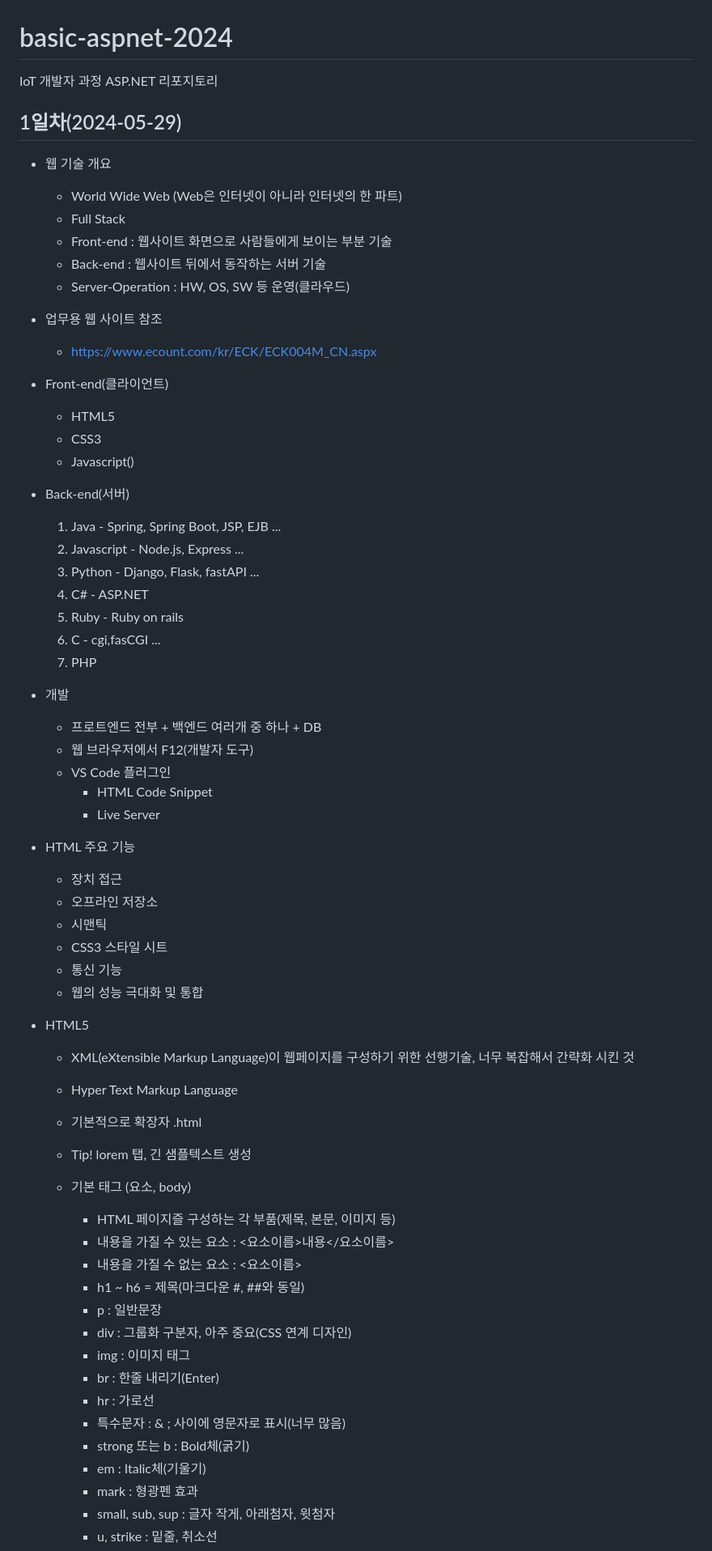
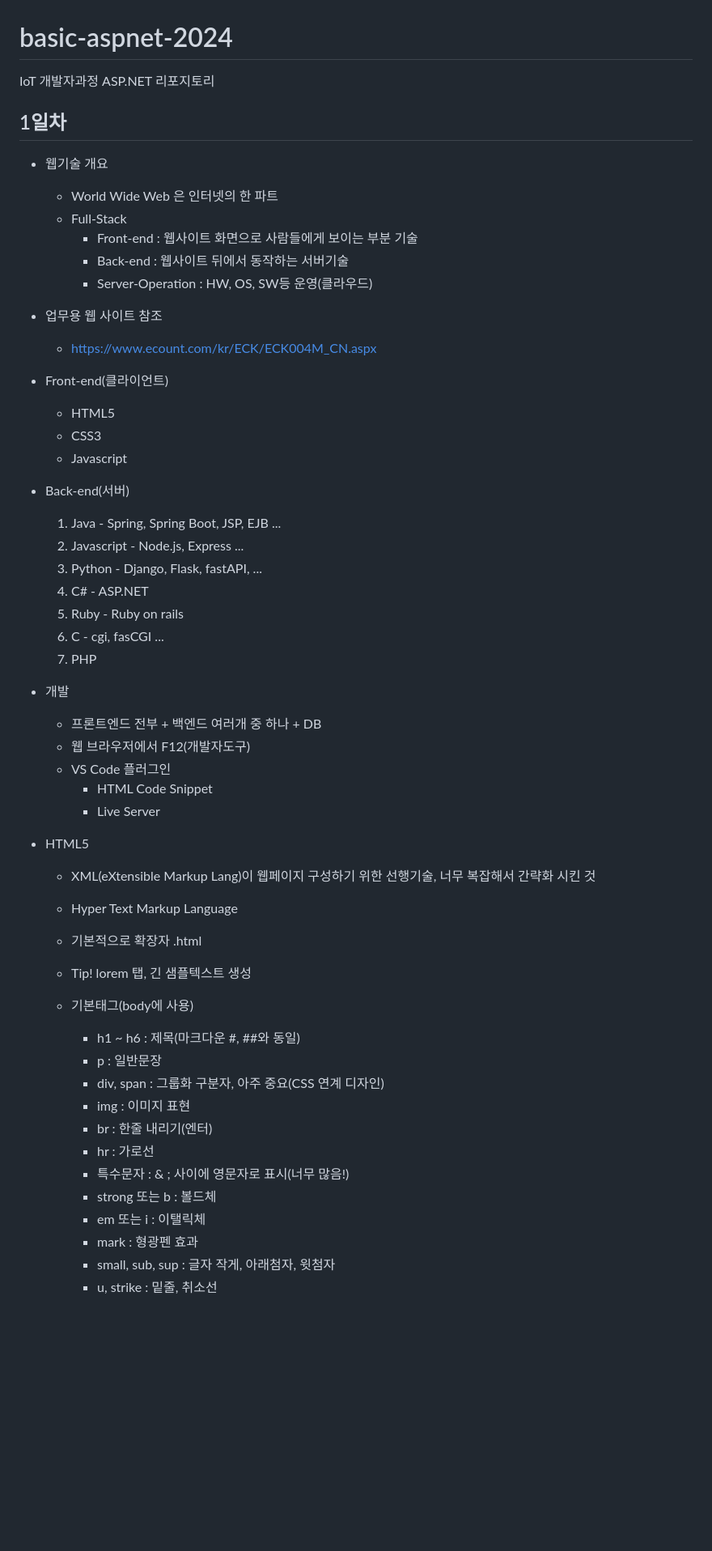
Before and after one commit to JinyongSon/basic-aspnet-2024, a Markdown page: README.md, the part around one of its changes. Shown at 81% size. GitHub-like rendering; blank space fills up the shorter version.

```diff
--- a/README.md
+++ b/README.md
@@ -1,13 +1,13 @@
 # basic-aspnet-2024
-IoT 개발자 과정  ASP.NET 리포지토리
+IoT 개발자과정 ASP.NET 리포지토리
 
-## 1일차(2024-05-29)
-- 웹 기술 개요
-    - World Wide Web (Web은 인터넷이 아니라 인터넷의 한 파트)
-    - Full Stack
-    - Front-end : 웹사이트 화면으로 사람들에게 보이는 부분 기술
-    - Back-end : 웹사이트 뒤에서 동작하는 서버 기술
-    - Server-Operation : HW, OS, SW 등 운영(클라우드)
+## 1일차
+- 웹기술 개요
+    - World Wide Web 은 인터넷의 한 파트
+    - Full-Stack
+        - Front-end : 웹사이트 화면으로 사람들에게 보이는 부분 기술
+        - Back-end : 웹사이트 뒤에서 동작하는 서버기술
+        - Server-Operation : HW, OS, SW등 운영(클라우드)
 
 - 업무용 웹 사이트 참조
     - https://www.ecount.com/kr/ECK/ECK004M_CN.aspx
@@ -15,50 +15,39 @@ IoT 개발자 과정  ASP.NET 리포지토리
 - Front-end(클라이언트)
     - HTML5
     - CSS3
-    - Javascript()
+    - Javascript
 
 - Back-end(서버)
     1. Java - Spring, Spring Boot, JSP, EJB ...
-    6. Javascript - Node.js, Express ...
-    3. Python - Django, Flask, fastAPI ...
-    2. C# - ASP.NET
-    4. Ruby - Ruby on rails
-    5. C - cgi,fasCGI ...
+    2. Javascript - Node.js, Express ...
+    3. Python - Django, Flask, fastAPI, ...
+    4. C# - ASP.NET
+    5. Ruby - Ruby on rails
+    6. C - cgi, fasCGI ...
     7. PHP
 
 - 개발
-    - 프로트엔드 전부 + 백엔드 여러개 중 하나 + DB
-    - 웹 브라우저에서 F12(개발자 도구)
+    - 프론트엔드 전부 + 백엔드 여러개 중 하나 + DB
+    - 웹 브라우저에서 F12(개발자도구)
     - VS Code 플러그인
         - HTML Code Snippet
         - Live Server
 
-- HTML 주요 기능
-    - 장치 접근
-    - 오프라인 저장소
-    - 시맨틱
-    - CSS3 스타일 시트
-    - 통신 기능
-    - 웹의 성능 극대화 및 통합
-
 - HTML5
-    - XML(eXtensible Markup Language)이 웹페이지를 구성하기 위한 선행기술, 너무 복잡해서 간략화 시킨 것
+    - XML(eXtensible Markup Lang)이 웹페이지 구성하기 위한 선행기술, 너무 복잡해서 간략화 시킨 것
     - Hyper Text Markup Language
     - 기본적으로 확장자 .html
     - Tip! lorem 탭, 긴 샘플텍스트 생성
-    - 기본 태그 (요소, body)
-        - HTML 페이지즐 구성하는 각 부품(제목, 본문, 이미지 등)
-        - 내용을 가질 수 있는 요소 : <요소이름>내용</요소이름>
-        - 내용을 가질 수 없는 요소 : <요소이름>
-        - h1 ~ h6 = 제목(마크다운 #, ##와 동일)
+    - 기본태그(body에 사용)
+        - h1 ~ h6 : 제목(마크다운 #, ##와 동일)
         - p : 일반문장
-        - div : 그룹화 구분자, 아주 중요(CSS 연계 디자인)
-        - img : 이미지 태그
-        - br : 한줄 내리기(Enter)
+        - div, span : 그룹화 구분자, 아주 중요(CSS 연계 디자인)
+        - img : 이미지 표현
+        - br : 한줄 내리기(엔터)
         - hr : 가로선
-        - 특수문자 : & ; 사이에 영문자로 표시(너무 많음)
-        - strong 또는 b : Bold체(굵기)
-        - em : Italic체(기울기)
+        - 특수문자 : & ; 사이에 영문자로 표시(너무 많음!)
+        - strong 또는 b : 볼드체
+        - em 또는 i : 이탤릭체
         - mark : 형광펜 효과
         - small, sub, sup : 글자 작게, 아래첨자, 윗첨자
         - u, strike : 밑줄, 취소선
```
Also changed, not shown: other parts of README.md (+69 -148 lines).
